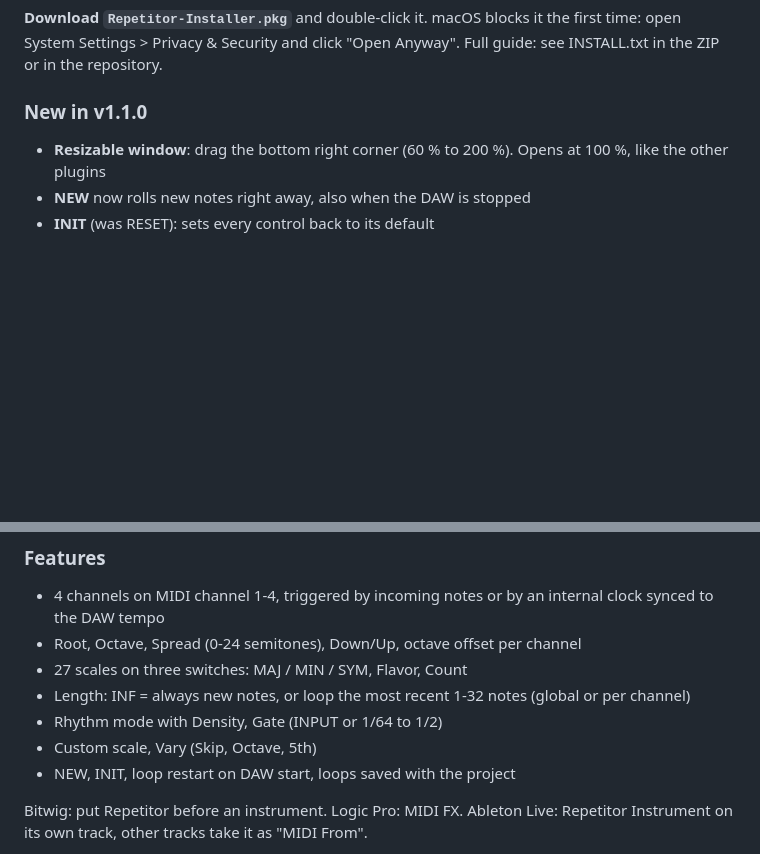
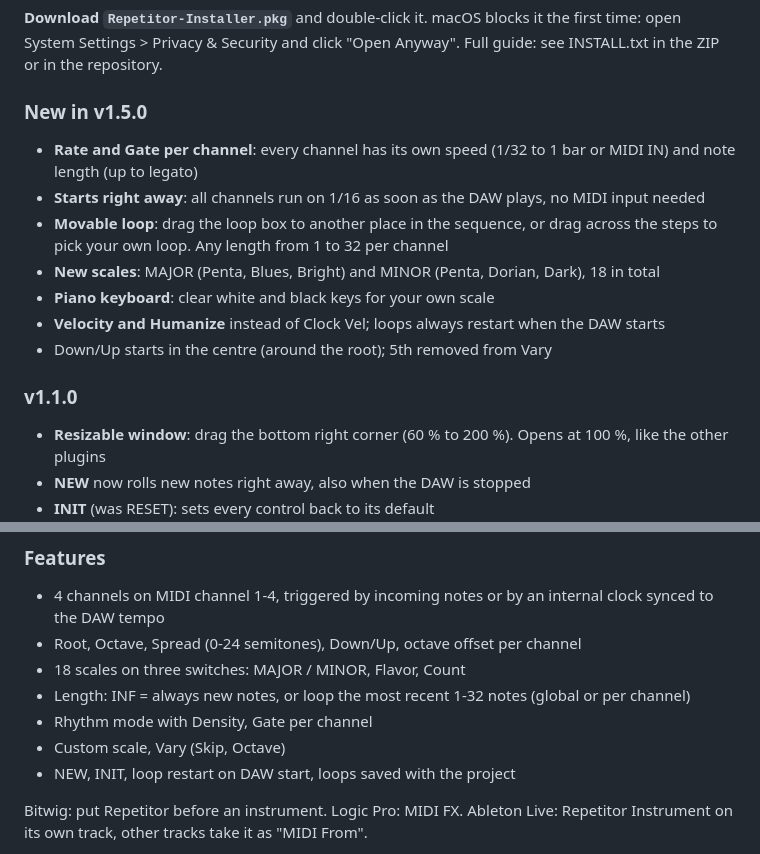
Before and after one commit to danikoenig/Repetitor, a Markdown page: RELEASE_NOTES.md, 2 parts joined by grey strips. GitHub-like rendering; blank space fills up the shorter version.

```diff
--- a/RELEASE_NOTES.md
+++ b/RELEASE_NOTES.md
@@ -2,7 +2,16 @@ Free quad random quantized note generator for macOS (Apple Silicon), VST3 and Au
 
 **Download `Repetitor-Installer.pkg`** and double-click it. macOS blocks it the first time: open System Settings > Privacy & Security and click "Open Anyway". Full guide: see INSTALL.txt in the ZIP or in the repository.
 
-### New in v1.1.0
+### New in v1.5.0
+- **Rate and Gate per channel**: every channel has its own speed (1/32 to 1 bar or MIDI IN) and note length (up to legato)
+- **Starts right away**: all channels run on 1/16 as soon as the DAW plays, no MIDI input needed
+- **Movable loop**: drag the loop box to another place in the sequence, or drag across the steps to pick your own loop. Any length from 1 to 32 per channel
+- **New scales**: MAJOR (Penta, Blues, Bright) and MINOR (Penta, Dorian, Dark), 18 in total
+- **Piano keyboard**: clear white and black keys for your own scale
+- **Velocity and Humanize** instead of Clock Vel; loops always restart when the DAW starts
+- Down/Up starts in the centre (around the root); 5th removed from Vary
+
+### v1.1.0
 - **Resizable window**: drag the bottom right corner (60 % to 200 %). Opens at 100 %, like the other plugins
 - **NEW** now rolls new notes right away, also when the DAW is stopped
 - **INIT** (was RESET): sets every control back to its default
@@ -17,10 +26,10 @@ Free quad random quantized note generator for macOS (Apple Silicon), VST3 and Au
 ### Features
 - 4 channels on MIDI channel 1-4, triggered by incoming notes or by an internal clock synced to the DAW tempo
 - Root, Octave, Spread (0-24 semitones), Down/Up, octave offset per channel
-- 27 scales on three switches: MAJ / MIN / SYM, Flavor, Count
+- 18 scales on three switches: MAJOR / MINOR, Flavor, Count
 - Length: INF = always new notes, or loop the most recent 1-32 notes (global or per channel)
-- Rhythm mode with Density, Gate (INPUT or 1/64 to 1/2)
-- Custom scale, Vary (Skip, Octave, 5th)
+- Rhythm mode with Density, Gate per channel
+- Custom scale, Vary (Skip, Octave)
 - NEW, INIT, loop restart on DAW start, loops saved with the project
 
 Bitwig: put Repetitor before an instrument. Logic Pro: MIDI FX. Ableton Live: Repetitor Instrument on its own track, other tracks take it as "MIDI From".
```
Also changed, not shown: README.md (+14 -20 lines), docs/screenshot.png, 13 other files.
